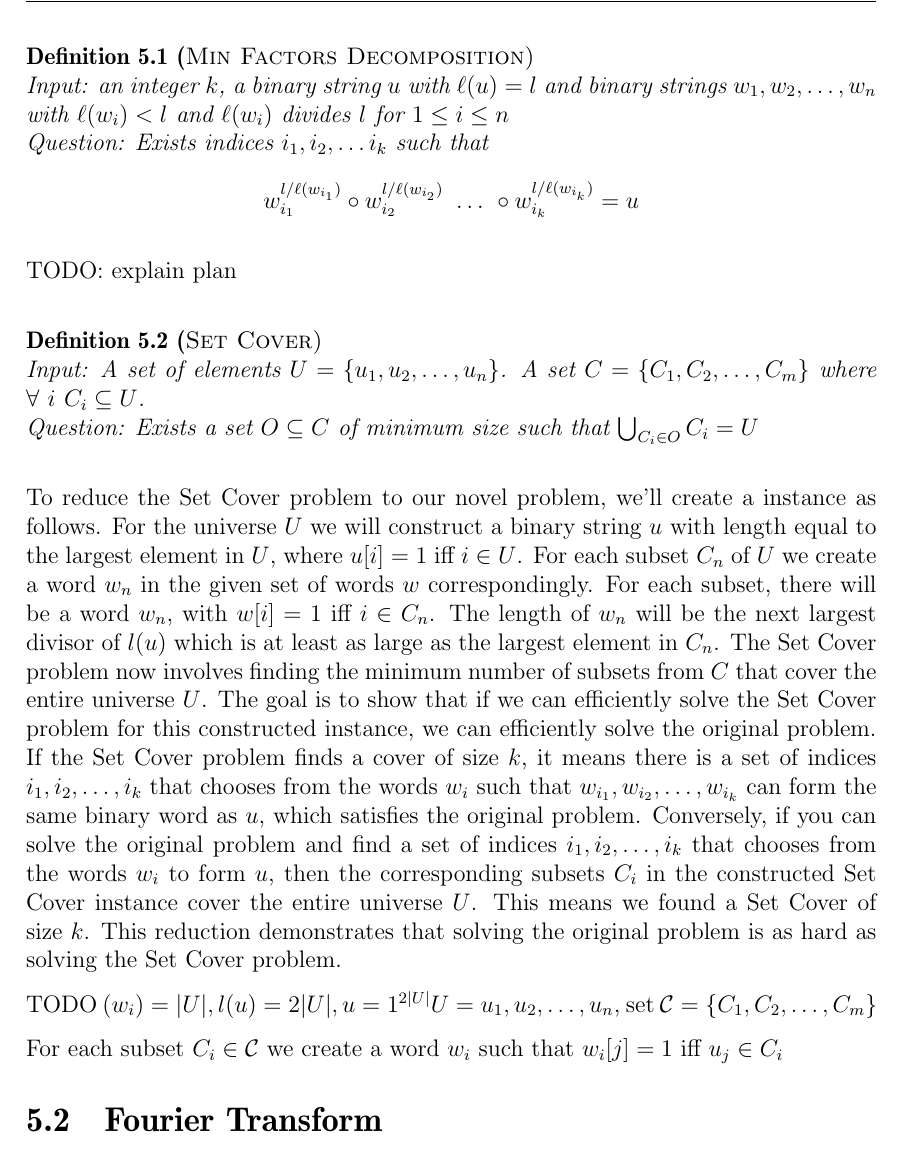
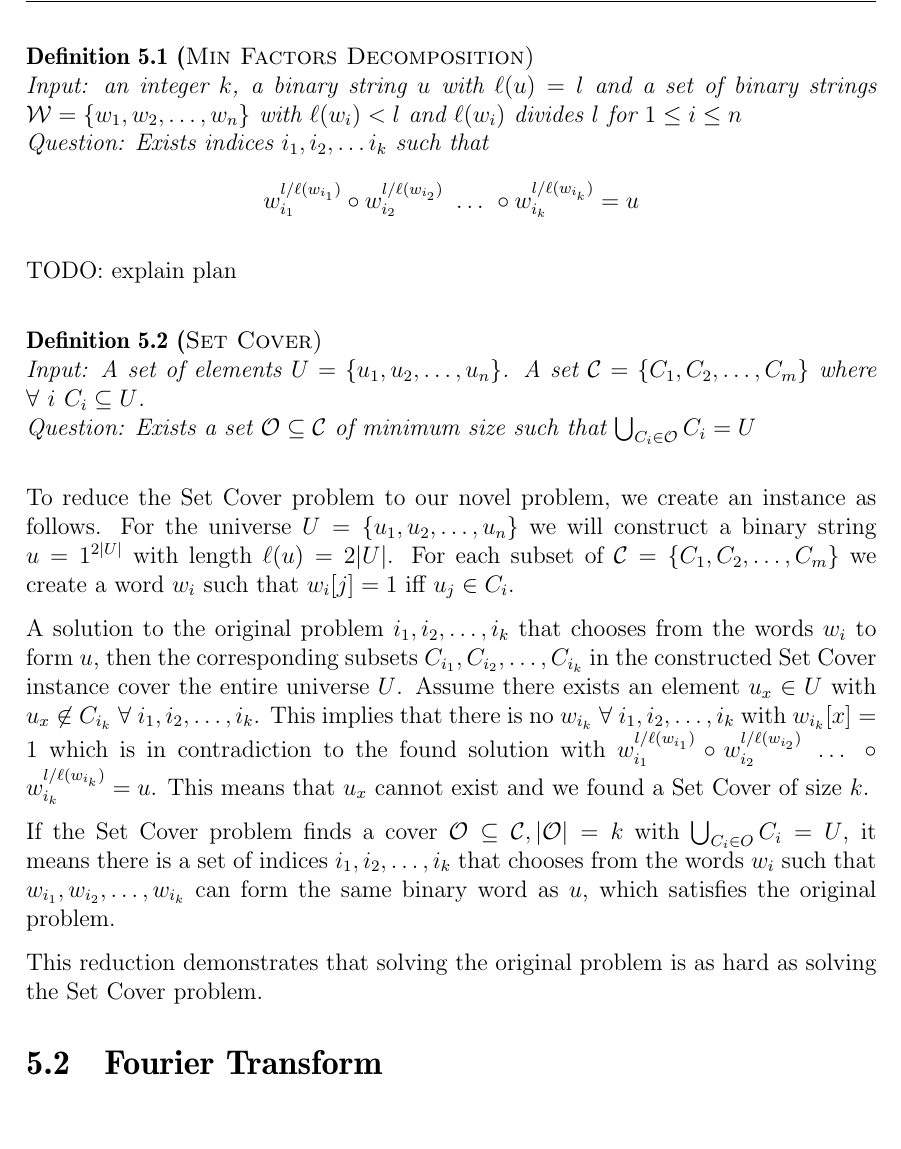
Before and after one commit to fierg/ept-graph, a LaTeX thesis (thesis/thesis.tex, which reads thesis/src/novel-algo.tex): part of page 18 of 27, cut so that both start at the same text, the shorter picture padded with empty space. Compiled offline with pdfLaTeX.

Commit message:
Thesis: further reduction improevents

```diff
--- a/thesis/src/novel-algo.tex
+++ b/thesis/src/novel-algo.tex
@@ -101,7 +101,7 @@ This algorithm finds more factors than actually required, since it also finds th
 The original problem was solvable in \LogSpace, but extending the problem to finding the shortest possible factors, we face a different problem. Finding a valid decomposition is in \LogSpace but selecting a minimal amount of given factors needed to be a valid decomposition is not. This problem can be formalized as follows:
 
 \begin{definition}[\sc{Min Factors Decomposition}]{\ \\}
-	Input: an integer $k$, a binary string $u$ with $\ell(u)= l$ and binary strings $w_1, w_2, \dots, w_n$ with $\ell(w_i) < l$ and $\ell(w_i)$ divides $l$ for $1 \leq i \leq n$\\
+	Input: an integer $k$, a binary string $u$ with $\ell(u)= l$ and a set of binary strings $\mathcal{W}=\{w_1, w_2, \dots, w_n\}$ with $\ell(w_i) < l$ and $\ell(w_i)$ divides $l$ for $1 \leq i \leq n$\\
 	Question: Exists indices $i_1, i_2, \dots i_k$ such that
 	$$w_{i_1}^{l / \ell(w_{i_1})} \circ w_{i_2}^{l / \ell(w_{i_2})} ~\dots~ \circ w_{i_k}^{l / \ell(w_{i_k})} = u $$
 \end{definition}
@@ -109,17 +109,20 @@ The original problem was solvable in \LogSpace, but extending the problem to fin
 TODO: explain plan
 
 \begin{definition}[\sc{Set Cover}]{\ \\}
-	Input: A set of elements $U = \{u_1, u_2, \dots , u_n\}$. A set $C = \{C_1, C_2, \dots , C_m\}$ where $\forall~ i ~C_i \subseteq U$.\\
-	Question: Exists a set $O \subseteq C$ of minimum size such that $\bigcup_{C_i \in O} C_i = U$
+	Input: A set of elements $U = \{u_1, u_2, \dots , u_n\}$. A set $\mathcal{C} = \{C_1, C_2, \dots , C_m\}$ where $\forall~ i ~C_i \subseteq U$.\\
+	Question: Exists a set $\mathcal{O} \subseteq \mathcal{C}$ of minimum size such that $\bigcup_{C_i \in \mathcal{O}} C_i = U$
 \end{definition}
 
 
-To reduce the Set Cover problem to our novel problem, we'll create a instance as follows. For the universe $U$ we will construct a binary string $u$ with length equal to the largest element in $U$, where $u[i] = 1$ iff $i \in U$. For each subset $C_n$ of $U$ we create a word $w_n$ in the given set of words $w$ correspondingly. For each subset, there will be a word $w_n$, with $w[i] = 1$ iff $i \in C_n$. The length of $w_n$ will be the next largest divisor of $l(u)$ which is at least as large as the largest element in $C_n$. The Set Cover problem now involves finding the minimum number of subsets from $C$ that cover the entire universe $U$. The goal is to show that if we can efficiently solve the Set Cover problem for this constructed instance, we can efficiently solve the original problem. If the Set Cover problem finds a cover of size $k$, it means there is a set of indices $i_1, i_2, \dots, i_k$ that chooses from the words $w_i$ such that $w_{i_1}, w_{i_2}, \dots, w_{i_k}$ can form the same binary word as $u$, which satisfies the original problem. Conversely, if you can solve the original problem and find a set of indices $i_1, i_2, \dots, i_k$ that chooses from the words $w_i$ to form $u$, then the corresponding subsets $C_i$ in the constructed Set Cover instance cover the entire universe $U$. This means we found a Set Cover of size $k$. This reduction demonstrates that solving the original problem is as hard as solving the Set Cover problem.
+To reduce the Set Cover problem to our novel problem, we create an instance as follows. For the universe $U = \{u_1, u_2, \dots, u_n\}$ we will construct a binary string $u= 1^{2|U|}$ with length $\ell(u) = 2|U|$. For each subset of $\mathcal{C} = \{C_1, C_2, \dots, C_m\}$ we create a word $w_i$ such that $w_i[j] = 1$ iff $u_j \in C_i$.
 
-TODO
-$(w_i) = |U|, l(u) = 2|U|, u= 1^{2|U|} U = {u_1, u_2, \dots, u_n}$, set $\mathcal{C} = \{C_1, C_2, \dots, C_m\}$
+A solution to the original problem $i_1, i_2, \dots, i_k$ that chooses from the words $w_i$ to form $u$, then the corresponding subsets $C_{i_1}, C_{i_2}, \dots, C_{i_k}$ in the constructed Set Cover instance cover the entire universe $U$. Assume there exists an element $u_x \in U$ with $u_x \not \in C_{i_k} ~\forall~ i_1, i_2, \dots, i_k$. This implies that there is no $w_{i_k} ~\forall~ i_1, i_2, \dots, i_k$ with $w_{i_k}[x]=1$ which is in contradiction to the found solution with $w_{i_1}^{l / \ell(w_{i_1})} \circ w_{i_2}^{l / \ell(w_{i_2})} ~\dots~ \circ w_{i_k}^{l / \ell(w_{i_k})} = u $. This means that $u_x$ cannot exist and we found a Set Cover of size $k$.
 
-For each subset $C_i \in \mathcal{C}$ we create a word $w_i$ such that $w_i[j] = 1$ iff $u_j \in C_i$
+If the Set Cover problem finds a cover $\mathcal{O} \subseteq \mathcal{C}, |\mathcal{O}|=k$ with $\bigcup_{C_i \in O} C_i = U$, it means there is a set of indices $i_1, i_2, \dots, i_k$ that chooses from the words $w_i$ such that $w_{i_1}, w_{i_2}, \dots, w_{i_k}$ can form the same binary word as $u$, which satisfies the original problem.
+
+This reduction demonstrates that solving the original problem is as hard as solving the Set Cover problem.
+
+
 
 \section{Fourier Transform}
 TODO: describe idea
```
